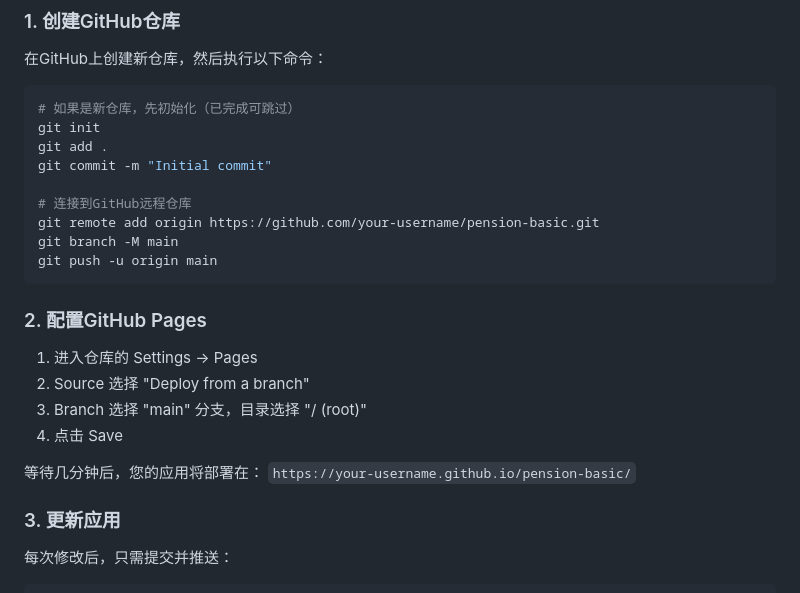
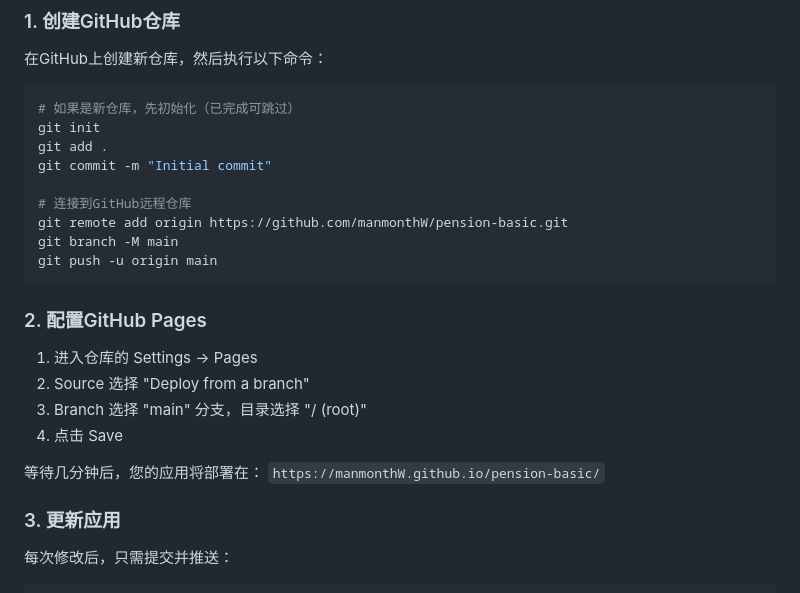
Before and after one commit to manmonthW/pension-basic, a Markdown page: README.md, the part around the change printed below. GitHub-like rendering.

Commit message:
docs: 更新仓库链接为实际地址

````diff
--- a/README.md
+++ b/README.md
@@ -256,7 +256,7 @@ git add .
 git commit -m "Initial commit"
 
 # 连接到GitHub远程仓库
-git remote add origin https://github.com/your-username/pension-basic.git
+git remote add origin https://github.com/manmonthW/pension-basic.git
 git branch -M main
 git push -u origin main
 ```
@@ -269,7 +269,7 @@ git push -u origin main
 4. 点击 Save
 
 等待几分钟后，您的应用将部署在：
-`https://your-username.github.io/pension-basic/`
+`https://manmonthW.github.io/pension-basic/`
 
 ### 3. 更新应用
 
````
Also changed, not shown: other parts of README.md (+1 -1 lines).
